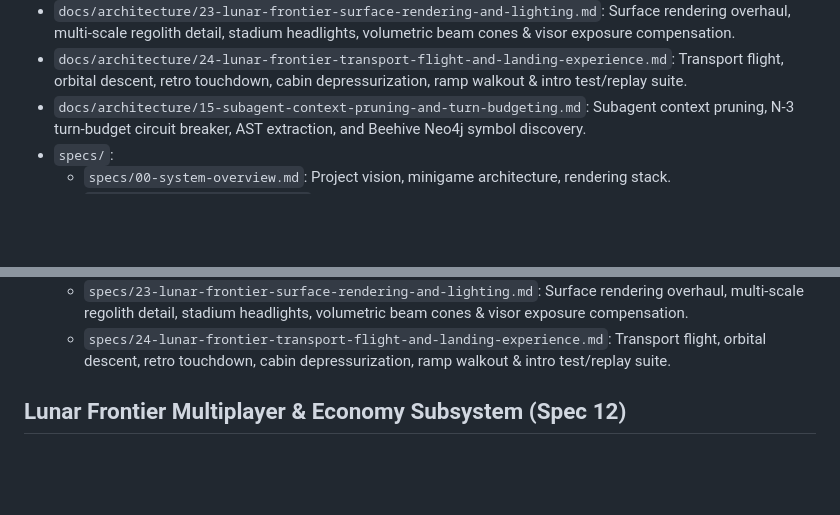
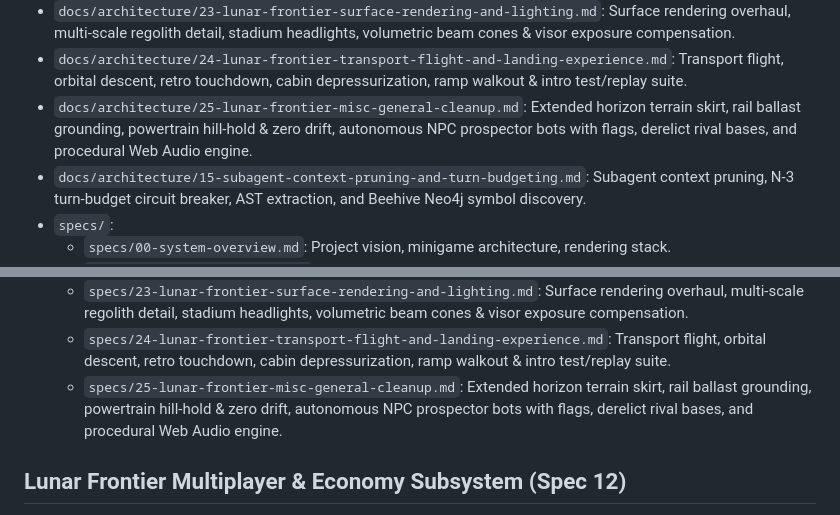
Before and after one commit to jagosan/playground, a Markdown page: docs/MAP.md, 2 parts joined by grey strips. GitHub-like rendering; blank space fills up the shorter version.

Commit message:
docs(spec): add Spec 25 Lunar Frontier Misc General Cleanup

```diff
--- a/docs/MAP.md
+++ b/docs/MAP.md
@@ -21,6 +21,7 @@
 - `docs/architecture/22-playground-lunar-frontier-lobby-integration.md`: 3D launch complex equipment, full-viewport bridge overlay, dual-engine isolation, shard telemetry, and URL deep-linking.
 - `docs/architecture/23-lunar-frontier-surface-rendering-and-lighting.md`: Surface rendering overhaul, multi-scale regolith detail, stadium headlights, volumetric beam cones & visor exposure compensation.
 - `docs/architecture/24-lunar-frontier-transport-flight-and-landing-experience.md`: Transport flight, orbital descent, retro touchdown, cabin depressurization, ramp walkout & intro test/replay suite.
+- `docs/architecture/25-lunar-frontier-misc-general-cleanup.md`: Extended horizon terrain skirt, rail ballast grounding, powertrain hill-hold & zero drift, autonomous NPC prospector bots with flags, derelict rival bases, and procedural Web Audio engine.
 - `docs/architecture/15-subagent-context-pruning-and-turn-budgeting.md`: Subagent context pruning, N-3 turn-budget circuit breaker, AST extraction, and Beehive Neo4j symbol discovery.
 - `specs/`:
   - `specs/00-system-overview.md`: Project vision, minigame architecture, rendering stack.
@@ -43,6 +44,7 @@
   - `specs/22-playground-lunar-frontier-lobby-integration.md`: 3D launch complex equipment, full-viewport bridge overlay, dual-engine isolation, shard telemetry, and URL deep-linking.
   - `specs/23-lunar-frontier-surface-rendering-and-lighting.md`: Surface rendering overhaul, multi-scale regolith detail, stadium headlights, volumetric beam cones & visor exposure compensation.
   - `specs/24-lunar-frontier-transport-flight-and-landing-experience.md`: Transport flight, orbital descent, retro touchdown, cabin depressurization, ramp walkout & intro test/replay suite.
+  - `specs/25-lunar-frontier-misc-general-cleanup.md`: Extended horizon terrain skirt, rail ballast grounding, powertrain hill-hold & zero drift, autonomous NPC prospector bots with flags, derelict rival bases, and procedural Web Audio engine.
 
 ## Lunar Frontier Multiplayer & Economy Subsystem (Spec 12)
 - `games/lunar-frontier/server/`: Fastify + `ws` server, SQLite schema, market pricing, 20Hz tick (`LunarServer.ts`, `Database.ts`).
```
Also changed, not shown: docs/architecture/25-lunar-frontier-misc-general-cleanup.md (added, +157 -0 lines), specs/25-lunar-frontier-misc-general-cleanup.md (added, +377 -0 lines).
